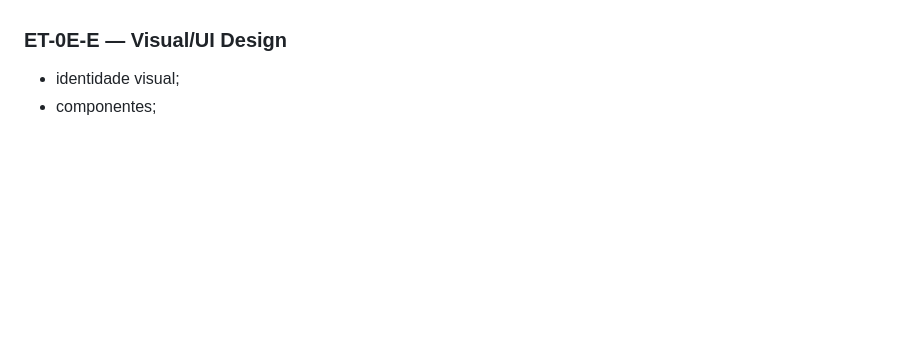
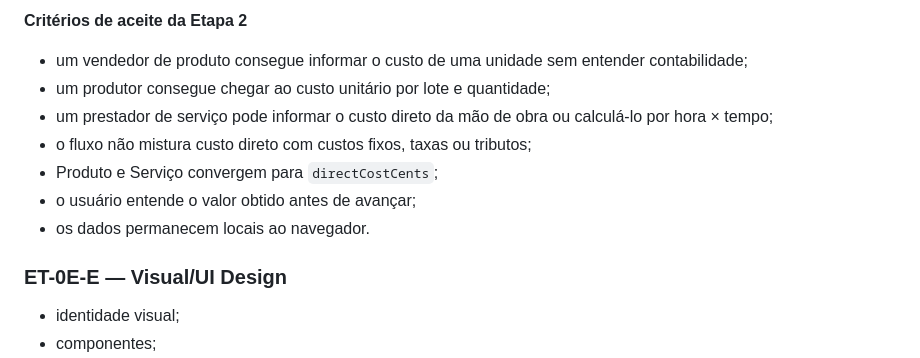
Before and after one commit to Everest-prog/everest, a Markdown page: docs/ET-0E-EVER-PRECIFICA.md, the part around one of its changes. Rendered like a GitHub page; blank space fills up the shorter version.

Commit message:
docs(et-0e): detail UX stage 2 direct cost

```diff
--- a/docs/ET-0E-EVER-PRECIFICA.md
+++ b/docs/ET-0E-EVER-PRECIFICA.md
@@ -645,3 +798,13 @@ Preferir:
+**Critérios de aceite da Etapa 2**
+
+- um vendedor de produto consegue informar o custo de uma unidade sem entender contabilidade;
+- um produtor consegue chegar ao custo unitário por lote e quantidade;
+- um prestador de serviço pode informar o custo direto da mão de obra ou calculá-lo por hora × tempo;
+- o fluxo não mistura custo direto com custos fixos, taxas ou tributos;
+- Produto e Serviço convergem para `directCostCents`;
+- o usuário entende o valor obtido antes de avançar;
+- os dados permanecem locais ao navegador.
+
 ### ET-0E-E — Visual/UI Design
 - identidade visual;
 - componentes;
```
Also changed, not shown: other parts of docs/ET-0E-EVER-PRECIFICA.md (+153 -0 lines).
